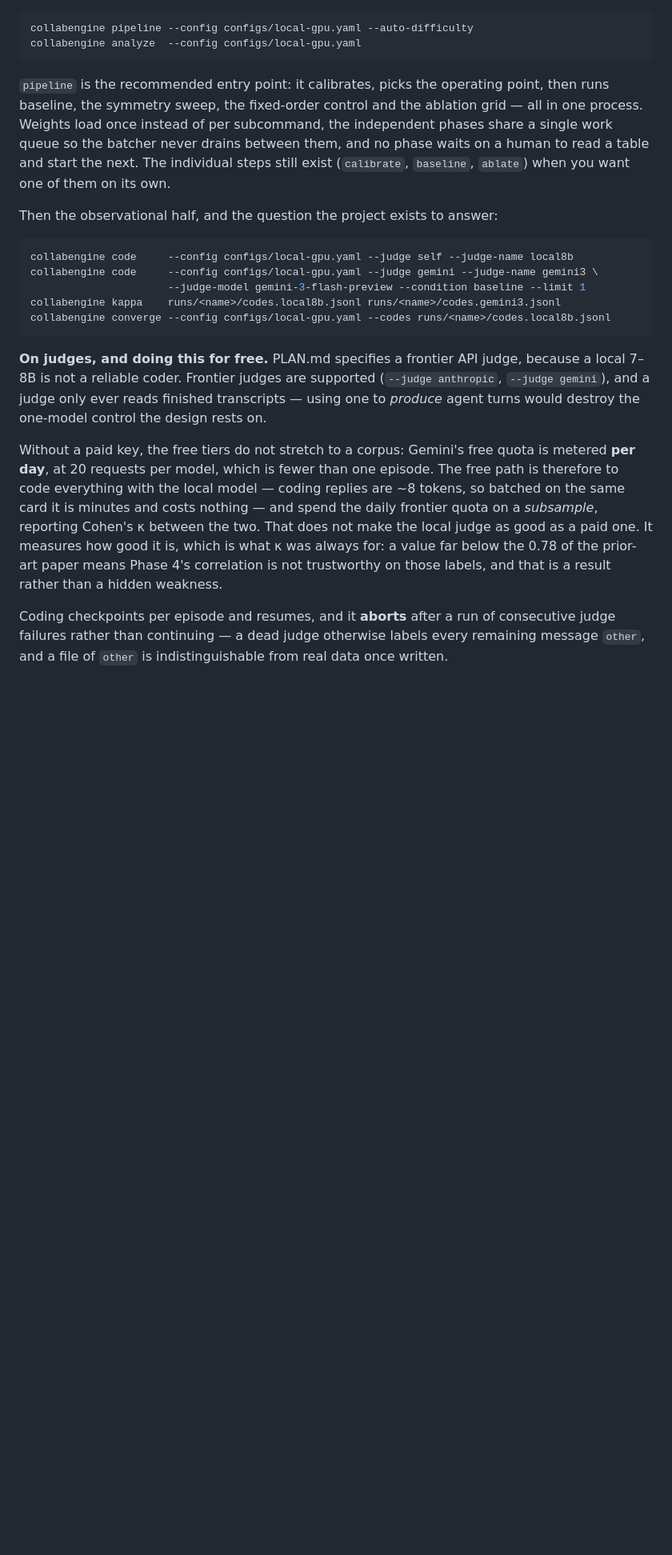
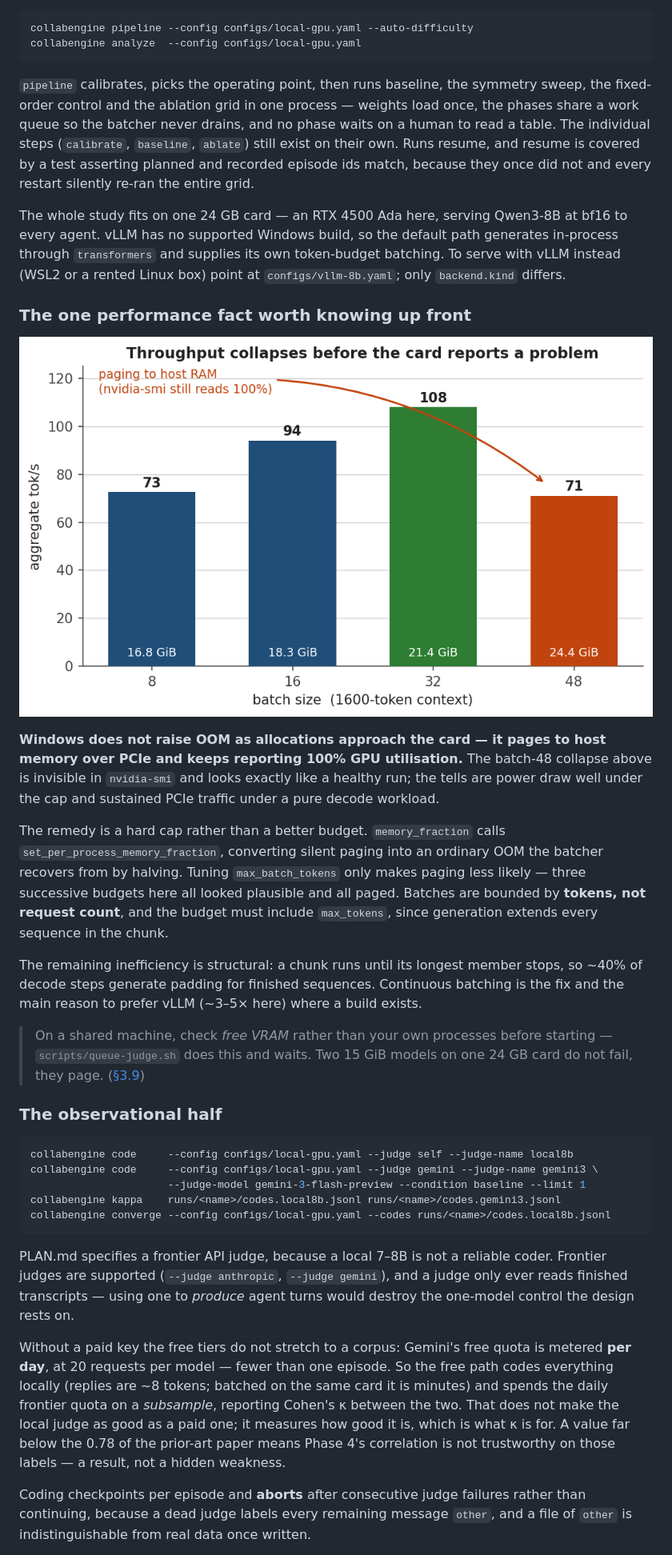
Before and after one commit to guru-bharadwaj20/CollabEngine-LLM, a Markdown page: README.md, the part around one of its changes. Shown at 80% size. Drawn GitHub-style; pictures changed too: docs/figures/throughput.png (added); blank space fills up the shorter version.

````diff
--- a/README.md
+++ b/README.md
@@ -126,15 +64,23 @@ collabengine pipeline --config configs/local-gpu.yaml --auto-difficulty
 collabengine analyze  --config configs/local-gpu.yaml
 ```
 
-`pipeline` is the recommended entry point: it calibrates, picks the operating
-point, then runs baseline, the symmetry sweep, the fixed-order control and the
-ablation grid — all in one process. Weights load once instead of per subcommand,
-the independent phases share a single work queue so the batcher never drains
-between them, and no phase waits on a human to read a table and start the next.
-The individual steps still exist (`calibrate`, `baseline`, `ablate`) when you
-want one of them on its own.
+`pipeline` calibrates, picks the operating point, then runs baseline, the symmetry sweep, the fixed-order control and the ablation grid in one process — weights load once, the phases share a work queue so the batcher never drains, and no phase waits on a human to read a table. The individual steps (`calibrate`, `baseline`, `ablate`) still exist on their own. Runs resume, and resume is covered by a test asserting planned and recorded episode ids match, because they once did not and every restart silently re-ran the entire grid.
 
-Then the observational half, and the question the project exists to answer:
+The whole study fits on one 24 GB card — an RTX 4500 Ada here, serving Qwen3-8B at bf16 to every agent. vLLM has no supported Windows build, so the default path generates in-process through `transformers` and supplies its own token-budget batching. To serve with vLLM instead (WSL2 or a rented Linux box) point at `configs/vllm-8b.yaml`; only `backend.kind` differs.
+
+### The one performance fact worth knowing up front
+
+![Throughput sweep](docs/figures/throughput.png)
+
+**Windows does not raise OOM as allocations approach the card — it pages to host memory over PCIe and keeps reporting 100% GPU utilisation.** The batch-48 collapse above is invisible in `nvidia-smi` and looks exactly like a healthy run; the tells are power draw well under the cap and sustained PCIe traffic under a pure decode workload.
+
+The remedy is a hard cap rather than a better budget. `memory_fraction` calls `set_per_process_memory_fraction`, converting silent paging into an ordinary OOM the batcher recovers from by halving. Tuning `max_batch_tokens` only makes paging less likely — three successive budgets here all looked plausible and all paged. Batches are bounded by **tokens, not request count**, and the budget must include `max_tokens`, since generation extends every sequence in the chunk.
+
+The remaining inefficiency is structural: a chunk runs until its longest member stops, so ~40% of decode steps generate padding for finished sequences. Continuous batching is the fix and the main reason to prefer vLLM (~3–5× here) where a build exists.
+
+> On a shared machine, check *free VRAM* rather than your own processes before starting — `scripts/queue-judge.sh` does this and waits. Two 15 GiB models on one 24 GB card do not fail, they page. ([§3.9](docs/RESEARCH-LOG.md))
+
+### The observational half
 
 ```bash
 collabengine code     --config configs/local-gpu.yaml --judge self --judge-name local8b
@@ -144,24 +90,9 @@ collabengine kappa    runs/<name>/codes.local8b.jsonl runs/<name>/codes.gemini3.
 collabengine converge --config configs/local-gpu.yaml --codes runs/<name>/codes.local8b.jsonl
 ```
 
-**On judges, and doing this for free.** PLAN.md specifies a frontier API judge,
-because a local 7–8B is not a reliable coder. Frontier judges are supported
-(`--judge anthropic`, `--judge gemini`), and a judge only ever reads finished
-transcripts — using one to *produce* agent turns would destroy the one-model
-control the design rests on.
+PLAN.md specifies a frontier API judge, because a local 7–8B is not a reliable coder. Frontier judges are supported (`--judge anthropic`, `--judge gemini`), and a judge only ever reads finished transcripts — using one to *produce* agent turns would destroy the one-model control the design rests on.
 
-Without a paid key, the free tiers do not stretch to a corpus: Gemini's free
-quota is metered **per day**, at 20 requests per model, which is fewer than one
-episode. The free path is therefore to code everything with the local model —
-coding replies are ~8 tokens, so batched on the same card it is minutes and
-costs nothing — and spend the daily frontier quota on a *subsample*, reporting
-Cohen's κ between the two. That does not make the local judge as good as a paid
-one. It measures how good it is, which is what κ was always for: a value far
-below the 0.78 of the prior-art paper means Phase 4's correlation is not
-trustworthy on those labels, and that is a result rather than a hidden weakness.
+Without a paid key the free tiers do not stretch to a corpus: Gemini's free quota is metered **per day**, at 20 requests per model — fewer than one episode. So the free path codes everything locally (replies are ~8 tokens; batched on the same card it is minutes) and spends the daily frontier quota on a *subsample*, reporting Cohen's κ between the two. That does not make the local judge as good as a paid one; it measures how good it is, which is what κ is for. A value far below the 0.78 of the prior-art paper means Phase 4's correlation is not trustworthy on those labels — a result, not a hidden weakness.
 
-Coding checkpoints per episode and resumes, and it **aborts** after a run of
-consecutive judge failures rather than continuing — a dead judge otherwise
-labels every remaining message `other`, and a file of `other` is
-indistinguishable from real data once written.
+Coding checkpoints per episode and **aborts** after consecutive judge failures rather than continuing, because a dead judge labels every remaining message `other`, and a file of `other` is indistinguishable from real data once written.
 
````
Also changed, not shown: other parts of README.md (+39 -122 lines), docs/figures/gate.png (added), docs/figures/selftest.png (added), 1 other file.
